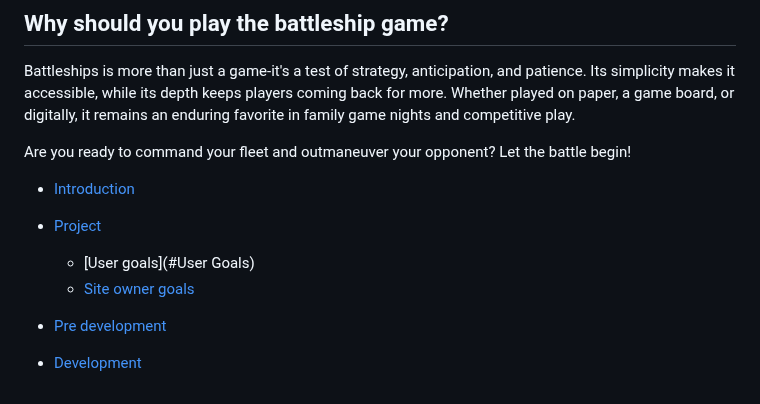
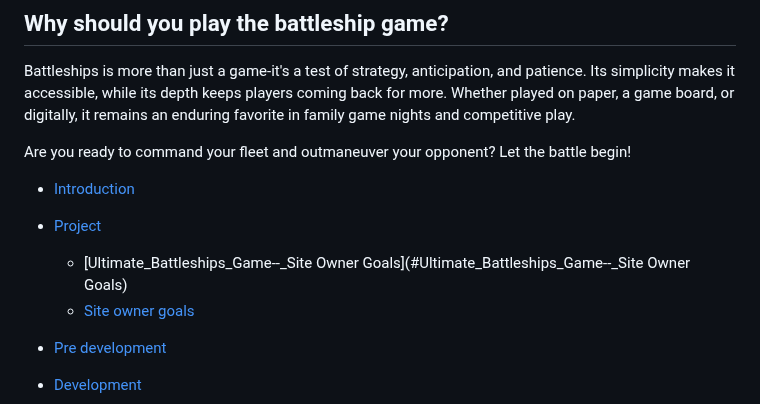
Before and after one commit to yohannes2025/project3, a Markdown page: README.md, the part around the change. GitHub-like rendering.

```diff
--- a/README.md
+++ b/README.md
@@ -12,7 +12,7 @@ Are you ready to command your fleet and outmaneuver your opponent? Let the battl
 
 - [Introduction](#introduction)
 - [Project](#project)
-  - [User goals](#User Goals)
+  - [Ultimate_Battleships_Game--_Site Owner Goals](#Ultimate_Battleships_Game--_Site Owner Goals)
   - [Site owner goals](#site-owner-goals)
 - [Pre development](#pre-development)
 - [Development](#development)
```
